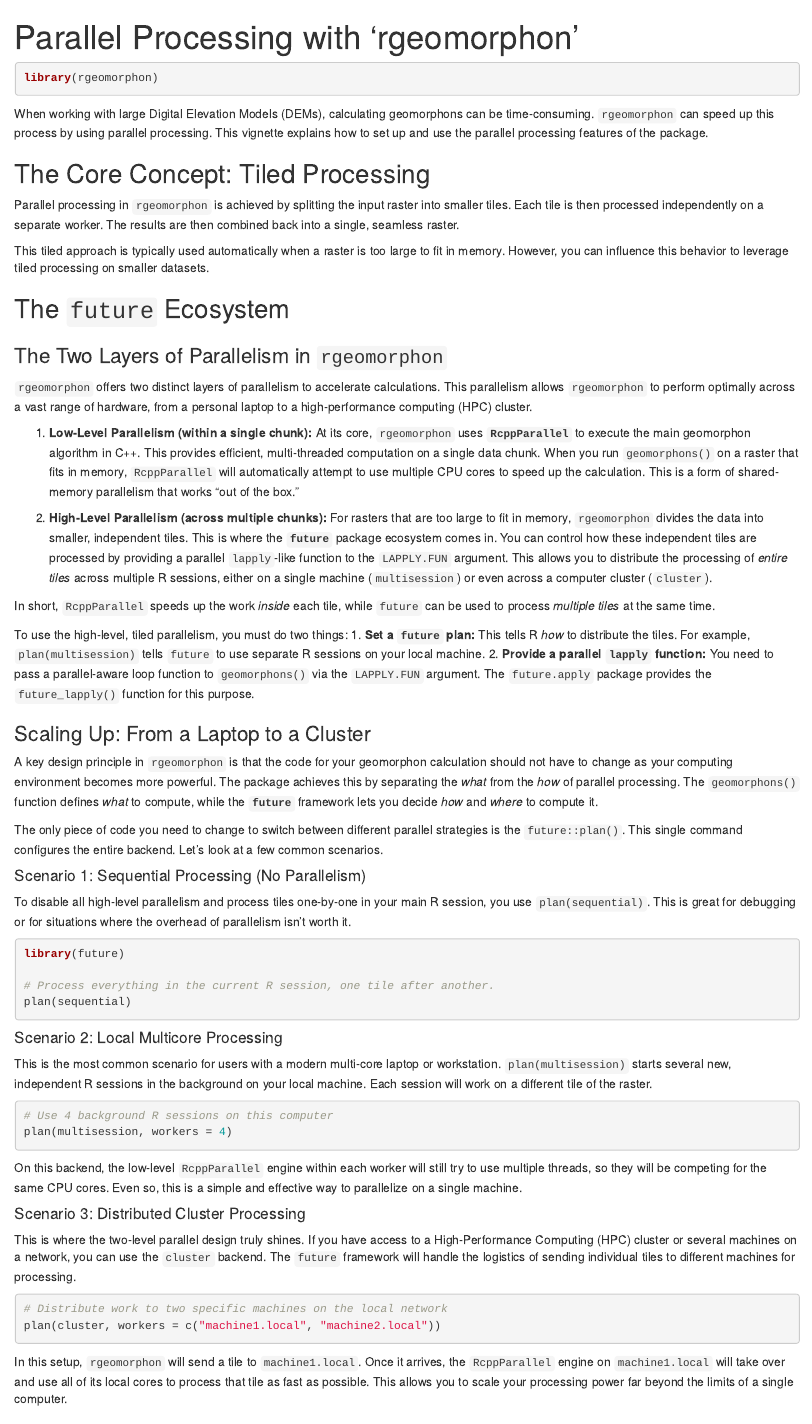
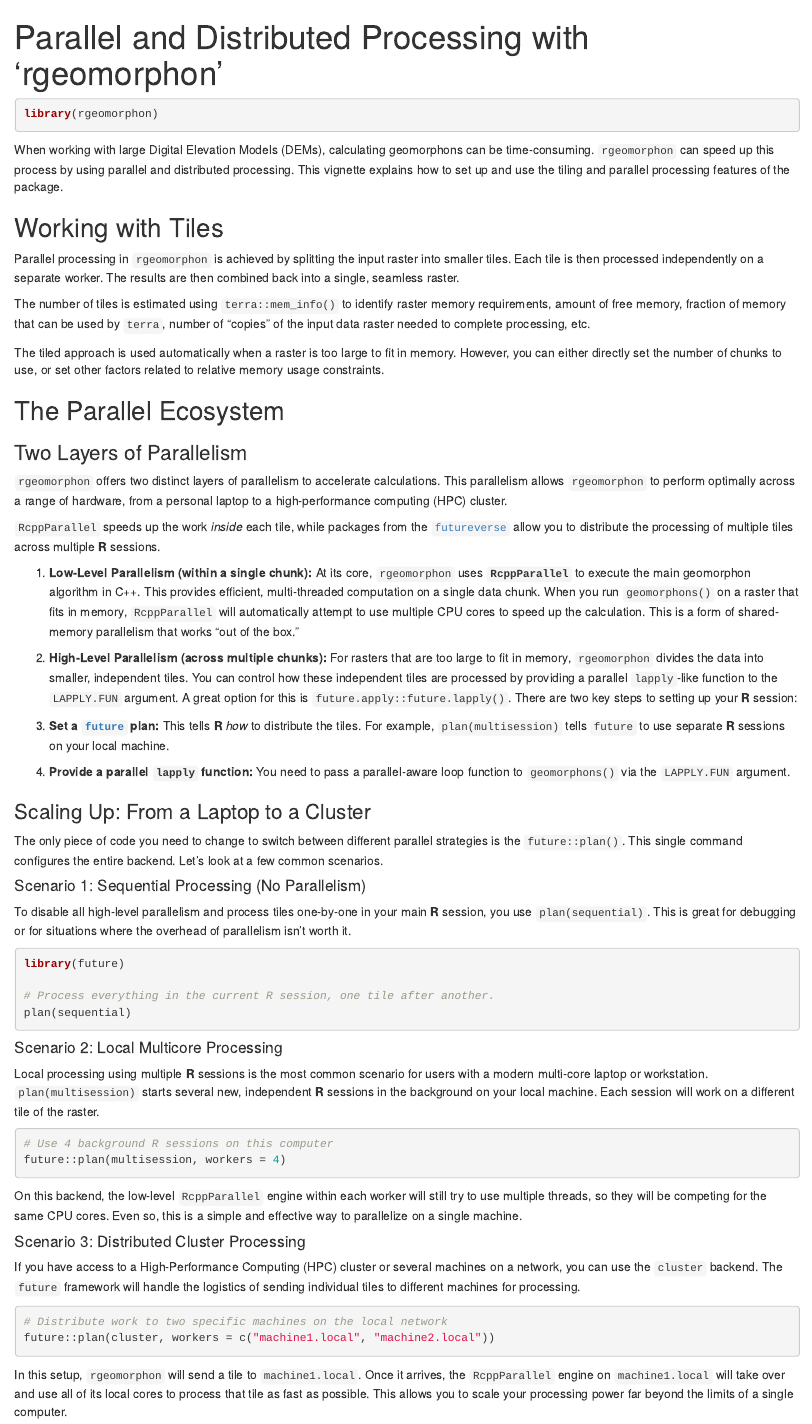
Before and after one commit to brownag/rgeomorphon, an R Markdown document (vignettes/geomorphons-tiled.Rmd): the page in a window 1100 px wide, from its top. Rendered offline with R 4.5, knitr and Pandoc, with nearby package versions; code that draws random numbers runs with fixed seeds of ours; some code elsewhere in the file could not run offline.

Commit message:
vignette

````diff
--- a/vignettes/geomorphons-parallel.Rmd
+++ b/vignettes/geomorphons-tiled.Rmd
@@ -1,8 +1,8 @@
 ---
-title: "Parallel Processing with 'rgeomorphon'"
+title: "Parallel and Distributed Processing with 'rgeomorphon'"
 knit: litedown:::knit
 vignette: >
-  %\VignetteIndexEntry{Parallel Processing with 'rgeomorphon'}
+  %\VignetteIndexEntry{Parallel and Distributed Processing with 'rgeomorphon'}
   %\VignetteEngine{litedown::vignette}
   %\VignetteEncoding{UTF-8}
 ---
@@ -25,39 +25,40 @@ litedown::reactor(
 library(rgeomorphon)
 ```
 
-When working with large Digital Elevation Models (DEMs), calculating geomorphons can be time-consuming. `rgeomorphon` can speed up this process by using parallel processing. This vignette explains how to set up and use the parallel processing features of the package.
+When working with large Digital Elevation Models (DEMs), calculating geomorphons can be time-consuming. `rgeomorphon` can speed up this process by using parallel and distributed processing. This vignette explains how to set up and use the tiling and parallel processing features of the package.
 
-## The Core Concept: Tiled Processing
+## Working with Tiles
 
 Parallel processing in `rgeomorphon` is achieved by splitting the input raster into smaller tiles. Each tile is then processed independently on a separate worker. The results are then combined back into a single, seamless raster.
 
-This tiled approach is typically used automatically when a raster is too large to fit in memory. However, you can influence this behavior to leverage tiled processing on smaller datasets.
+The number of tiles is estimated using `terra::mem_info()` to identify raster memory requirements, amount of free memory, fraction of memory that can be used by `terra`, number of "copies" of the input data raster needed to complete processing, etc.
 
-## The `future` Ecosystem
+The tiled approach is used automatically when a raster is too large to fit in memory. However, you can either directly set the number of chunks to use, or set other factors related to relative memory usage constraints.
 
-### The Two Layers of Parallelism in `rgeomorphon`
+## The Parallel Ecosystem
 
-`rgeomorphon` offers two distinct layers of parallelism to accelerate calculations. This parallelism allows `rgeomorphon` to perform optimally across a vast range of hardware, from a personal laptop to a high-performance computing (HPC) cluster.
+### Two Layers of Parallelism
+
+`rgeomorphon` offers two distinct layers of parallelism to accelerate calculations. This parallelism allows `rgeomorphon` to perform optimally across a range of hardware, from a personal laptop to a high-performance computing (HPC) cluster.
+
+`RcppParallel` speeds up the work *inside* each tile, while packages from the [`futureverse`](https://www.futureverse.org/) allow you to distribute the processing of multiple tiles across multiple **R** sessions.
 
 1.  **Low-Level Parallelism (within a single chunk):** At its core, `rgeomorphon` uses **`RcppParallel`** to execute the main geomorphon algorithm in C++. This provides efficient, multi-threaded computation on a single data chunk. When you run `geomorphons()` on a raster that fits in memory, `RcppParallel` will automatically attempt to use multiple CPU cores to speed up the calculation. This is a form of shared-memory parallelism that works "out of the box."
 
-2.  **High-Level Parallelism (across multiple chunks):** For rasters that are too large to fit in memory, `rgeomorphon` divides the data into smaller, independent tiles. This is where the **`future`** package ecosystem comes in. You can control how these independent tiles are processed by providing a parallel `lapply`-like function to the `LAPPLY.FUN` argument. This allows you to distribute the processing of *entire tiles* across multiple R sessions, either on a single machine (`multisession`) or even across a computer cluster (`cluster`).
+2.  **High-Level Parallelism (across multiple chunks):** For rasters that are too large to fit in memory, `rgeomorphon` divides the data into smaller, independent tiles. You can control how these independent tiles are processed by providing a parallel `lapply`-like function to the `LAPPLY.FUN` argument. A great option for this is `future.apply::future.lapply()`.
+There are two key steps to setting up your **R** session:
 
-In short, `RcppParallel` speeds up the work *inside* each tile, while `future` can be used to process *multiple tiles* at the same time.
+1.  **Set a [`future`](https://future.futureverse.org/reference/plan.html) plan:** This tells **R** *how* to distribute the tiles. For example, `plan(multisession)` tells `future` to use separate **R** sessions on your local machine.
 
-To use the high-level, tiled parallelism, you must do two things:
-1.  **Set a `future` plan:** This tells R *how* to distribute the tiles. For example, `plan(multisession)` tells `future` to use separate R sessions on your local machine.
-2.  **Provide a parallel `lapply` function:** You need to pass a parallel-aware loop function to `geomorphons()` via the `LAPPLY.FUN` argument. The `future.apply` package provides the `future_lapply()` function for this purpose.
+2.  **Provide a parallel `lapply` function:** You need to pass a parallel-aware loop function to `geomorphons()` via the `LAPPLY.FUN` argument.
 
 ### Scaling Up: From a Laptop to a Cluster
-
-A key design principle in `rgeomorphon` is that the code for your geomorphon calculation should not have to change as your computing environment becomes more powerful. The package achieves this by separating the *what* from the *how* of parallel processing. The `geomorphons()` function defines *what* to compute, while the **`future`** framework lets you decide *how* and *where* to compute it.
 
 The only piece of code you need to change to switch between different parallel strategies is the `future::plan()`. This single command configures the entire backend. Let's look at a few common scenarios.
 
 #### Scenario 1: Sequential Processing (No Parallelism)
 
-To disable all high-level parallelism and process tiles one-by-one in your main R session, you use `plan(sequential)`. This is great for debugging or for situations where the overhead of parallelism isn't worth it.
+To disable all high-level parallelism and process tiles one-by-one in your main **R** session, you use `plan(sequential)`. This is great for debugging or for situations where the overhead of parallelism isn't worth it.
 
 ```r
 library(future)
@@ -68,28 +69,28 @@ plan(sequential)
 
 #### Scenario 2: Local Multicore Processing
 
-This is the most common scenario for users with a modern multi-core laptop or workstation. `plan(multisession)` starts several new, independent R sessions in the background on your local machine. Each session will work on a different tile of the raster.
+Local processing using multiple **R** sessions is the most common scenario for users with a modern multi-core laptop or workstation. `plan(multisession)` starts several new, independent **R** sessions in the background on your local machine. Each session will work on a different tile of the raster.
 
 ```r
 # Use 4 background R sessions on this computer
-plan(multisession, workers = 4)
+future::plan(multisession, workers = 4)
 ```
 On this backend, the low-level `RcppParallel` engine within each worker will still try to use multiple threads, so they will be competing for the same CPU cores. Even so, this is a simple and effective way to parallelize on a single machine.
 
 #### Scenario 3: Distributed Cluster Processing
 
-This is where the two-level parallel design truly shines. If you have access to a High-Performance Computing (HPC) cluster or several machines on a network, you can use the `cluster` backend. The `future` framework will handle the logistics of sending individual tiles to different machines for processing.
+If you have access to a High-Performance Computing (HPC) cluster or several machines on a network, you can use the `cluster` backend. The `future` framework will handle the logistics of sending individual tiles to different machines for processing.
 
 ```r
 # Distribute work to two specific machines on the local network
-plan(cluster, workers = c("machine1.local", "machine2.local"))
+future::plan(cluster, workers = c("machine1.local", "machine2.local"))
 ```
 
 In this setup, `rgeomorphon` will send a tile to `machine1.local`. Once it arrives, the `RcppParallel` engine on `machine1.local` will take over and use all of its local cores to process that tile as fast as possible. This allows you to scale your processing power far beyond the limits of a single computer.
 
 ### The `geomorphons()` Call Stays the Same
 
-Regardless of which of the backends you configure with `future::plan()`, your call to `geomorphons()` remains identical. You write your code once, and can scale it up simply by changing the plan.
+Regardless of which of the backends you configure with `future::plan()`, your call to `geomorphons()` remains identical.
 
 ```r
 g_forms <- geomorphons(
````
Also changed, not shown: vignettes/geomorphons-tiled.Rmd (30 more changed lines).
